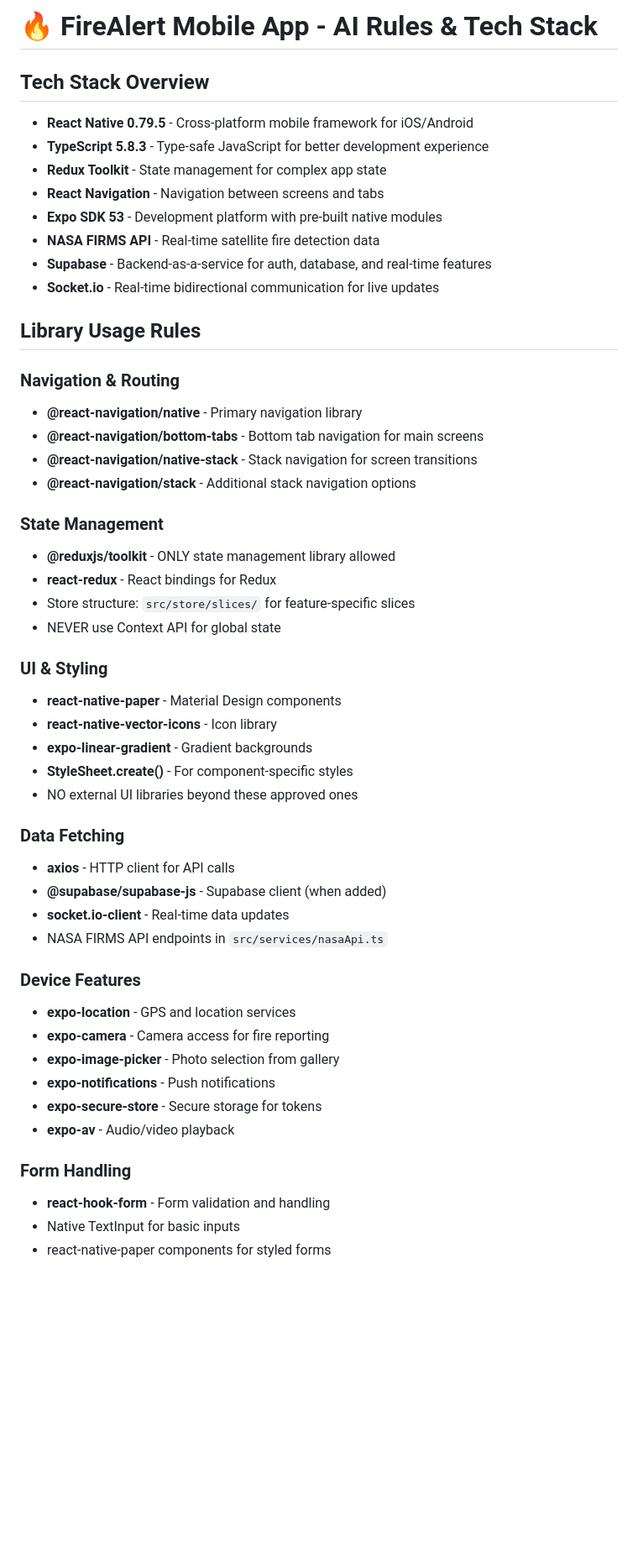
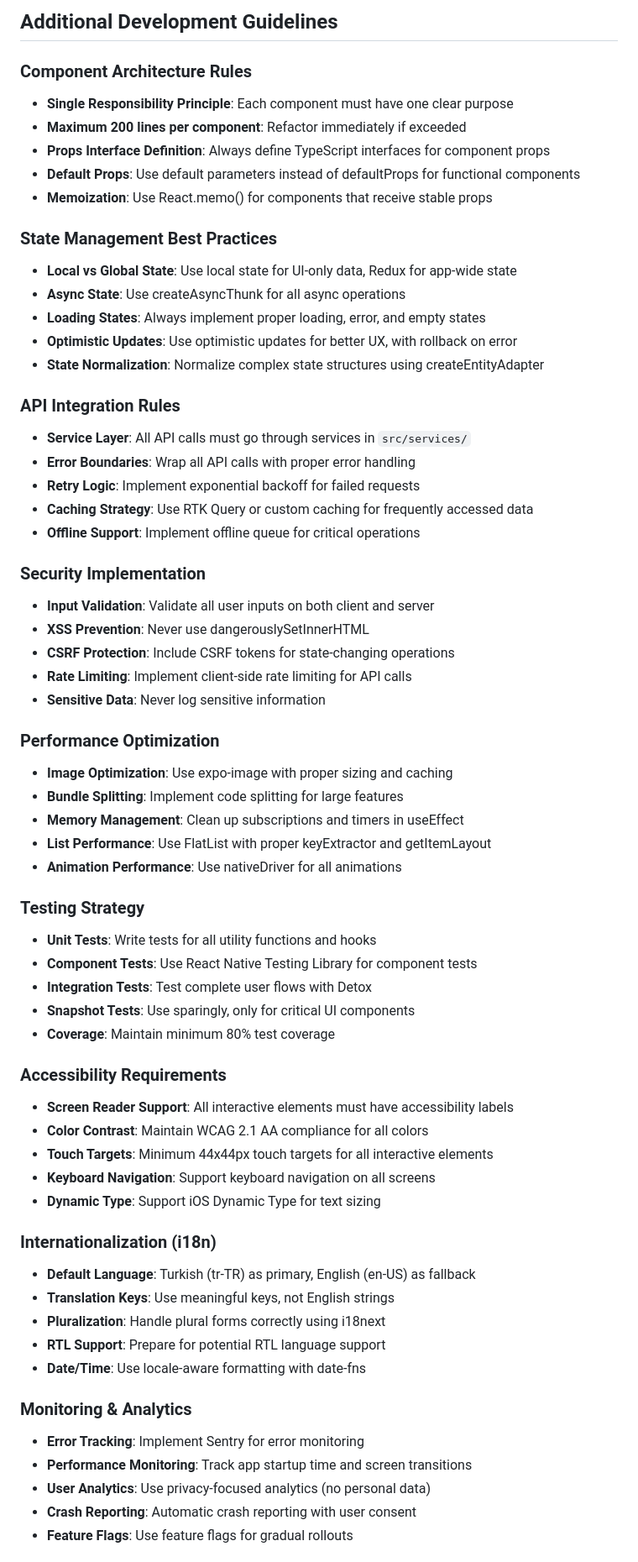
Before and after one commit to elkekoitan/firealert-mobile-app, a Markdown page: AI_RULES.md, the part around one of its changes. Shown at 84% size. GitHub-like rendering; blank space fills up the shorter version.

```diff
--- a/AI_RULES.md
+++ b/AI_RULES.md
@@ -1,53 +1,65 @@
-# 🔥 FireAlert Mobile App - AI Rules & Tech Stack
+## Additional Development Guidelines
 
-## Tech Stack Overview
+### Component Architecture Rules
+- **Single Responsibility Principle**: Each component must have one clear purpose
+- **Maximum 200 lines per component**: Refactor immediately if exceeded
+- **Props Interface Definition**: Always define TypeScript interfaces for component props
+- **Default Props**: Use default parameters instead of defaultProps for functional components
+- **Memoization**: Use React.memo() for components that receive stable props
 
-- **React Native 0.79.5** - Cross-platform mobile framework for iOS/Android
-- **TypeScript 5.8.3** - Type-safe JavaScript for better development experience
-- **Redux Toolkit** - State management for complex app state
-- **React Navigation** - Navigation between screens and tabs
-- **Expo SDK 53** - Development platform with pre-built native modules
-- **NASA FIRMS API** - Real-time satellite fire detection data
-- **Supabase** - Backend-as-a-service for auth, database, and real-time features
-- **Socket.io** - Real-time bidirectional communication for live updates
+### State Management Best Practices
+- **Local vs Global State**: Use local state for UI-only data, Redux for app-wide state
+- **Async State**: Use createAsyncThunk for all async operations
+- **Loading States**: Always implement proper loading, error, and empty states
+- **Optimistic Updates**: Use optimistic updates for better UX, with rollback on error
+- **State Normalization**: Normalize complex state structures using createEntityAdapter
 
-## Library Usage Rules
+### API Integration Rules
+- **Service Layer**: All API calls must go through services in `src/services/`
+- **Error Boundaries**: Wrap all API calls with proper error handling
+- **Retry Logic**: Implement exponential backoff for failed requests
+- **Caching Strategy**: Use RTK Query or custom caching for frequently accessed data
+- **Offline Support**: Implement offline queue for critical operations
 
-### Navigation & Routing
-- **@react-navigation/native** - Primary navigation library
-- **@react-navigation/bottom-tabs** - Bottom tab navigation for main screens
-- **@react-navigation/native-stack** - Stack navigation for screen transitions
-- **@react-navigation/stack** - Additional stack navigation options
+### Security Implementation
+- **Input Validation**: Validate all user inputs on both client and server
+- **XSS Prevention**: Never use dangerouslySetInnerHTML
+- **CSRF Protection**: Include CSRF tokens for state-changing operations
+- **Rate Limiting**: Implement client-side rate limiting for API calls
+- **Sensitive Data**: Never log sensitive information
 
-### State Management
-- **@reduxjs/toolkit** - ONLY state management library allowed
-- **react-redux** - React bindings for Redux
-- Store structure: `src/store/slices/` for feature-specific slices
-- NEVER use Context API for global state
+### Performance Optimization
+- **Image Optimization**: Use expo-image with proper sizing and caching
+- **Bundle Splitting**: Implement code splitting for large features
+- **Memory Management**: Clean up subscriptions and timers in useEffect
+- **List Performance**: Use FlatList with proper keyExtractor and getItemLayout
+- **Animation Performance**: Use nativeDriver for all animations
 
-### UI & Styling
-- **react-native-paper** - Material Design components
-- **react-native-vector-icons** - Icon library
-- **expo-linear-gradient** - Gradient backgrounds
-- **StyleSheet.create()** - For component-specific styles
-- NO external UI libraries beyond these approved ones
+### Testing Strategy
+- **Unit Tests**: Write tests for all utility functions and hooks
+- **Component Tests**: Use React Native Testing Library for component tests
+- **Integration Tests**: Test complete user flows with Detox
+- **Snapshot Tests**: Use sparingly, only for critical UI components
+- **Coverage**: Maintain minimum 80% test coverage
 
-### Data Fetching
-- **axios** - HTTP client for API calls
-- **@supabase/supabase-js** - Supabase client (when added)
-- **socket.io-client** - Real-time data updates
-- NASA FIRMS API endpoints in `src/services/nasaApi.ts`
+### Accessibility Requirements
+- **Screen Reader Support**: All interactive elements must have accessibility labels
+- **Color Contrast**: Maintain WCAG 2.1 AA compliance for all colors
+- **Touch Targets**: Minimum 44x44px touch targets for all interactive elements
+- **Keyboard Navigation**: Support keyboard navigation on all screens
+- **Dynamic Type**: Support iOS Dynamic Type for text sizing
 
-### Device Features
-- **expo-location** - GPS and location services
-- **expo-camera** - Camera access for fire reporting
-- **expo-image-picker** - Photo selection from gallery
-- **expo-notifications** - Push notifications
-- **expo-secure-store** - Secure storage for tokens
-- **expo-av** - Audio/video playback
+### Internationalization (i18n)
+- **Default Language**: Turkish (tr-TR) as primary, English (en-US) as fallback
+- **Translation Keys**: Use meaningful keys, not English strings
+- **Pluralization**: Handle plural forms correctly using i18next
+- **RTL Support**: Prepare for potential RTL language support
+- **Date/Time**: Use locale-aware formatting with date-fns
 
-### Form Handling
-- **react-hook-form** - Form validation and handling
-- Native TextInput for basic inputs
-- react-native-paper components for styled forms
+### Monitoring & Analytics
+- **Error Tracking**: Implement Sentry for error monitoring
+- **Performance Monitoring**: Track app startup time and screen transitions
+- **User Analytics**: Use privacy-focused analytics (no personal data)
+- **Crash Reporting**: Automatic crash reporting with user consent
+- **Feature Flags**: Use feature flags for gradual rollouts
 
```
Also changed, not shown: other parts of AI_RULES.md (+35 -63 lines).
